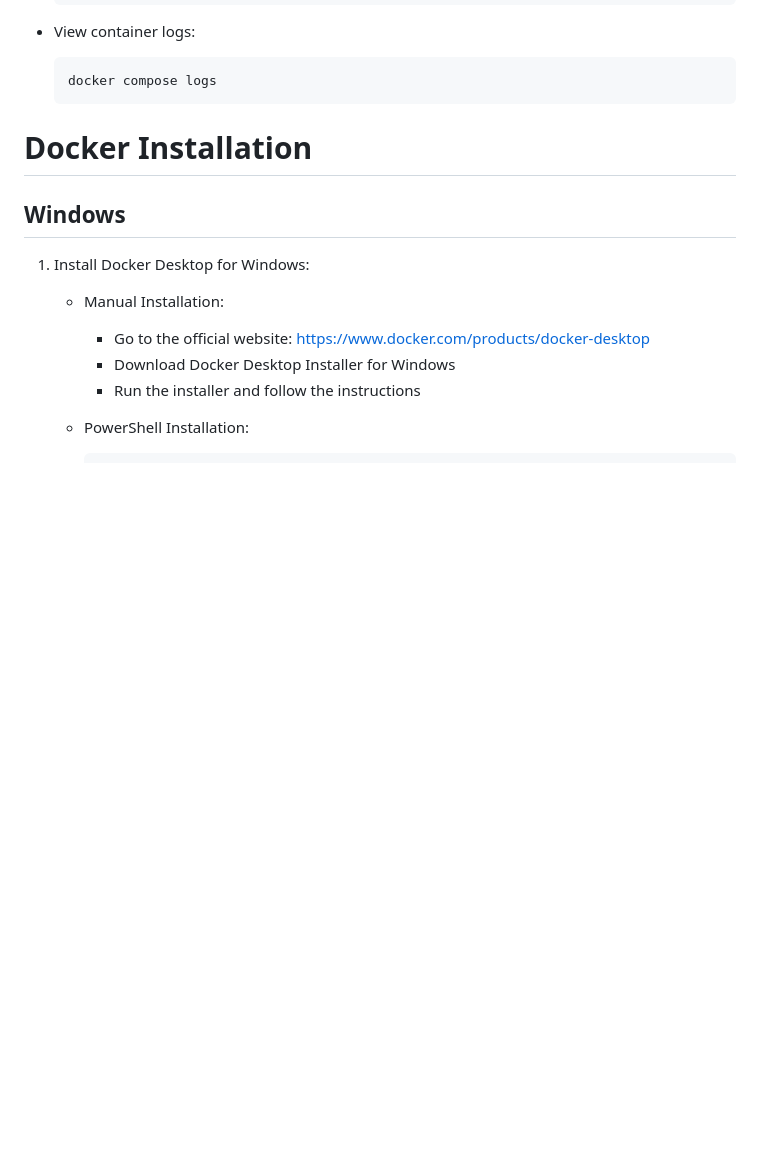
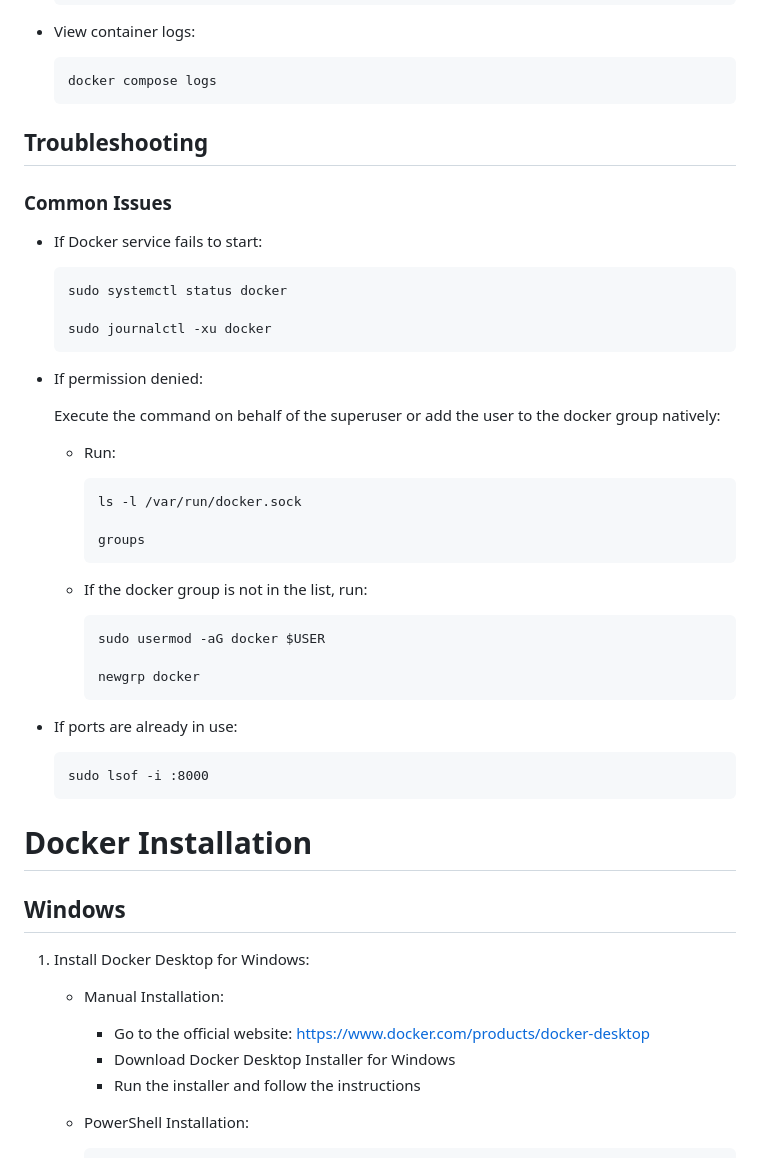
Before and after one commit to Undertaker049/ska, a Markdown page: README.md, the part around the change printed below. Drawn GitHub-style; blank space fills up the shorter version.

Commit message:
Update README.md
Add Troubleshooting

````diff
--- a/README.md
+++ b/README.md
@@ -105,6 +121,43 @@ WSL 2 and Hyper-V is required
  	```
   	docker compose logs
   	```
+
+## Troubleshooting
+
+### Common Issues
+- If Docker service fails to start:
+
+	```
+	sudo systemctl status docker
+
+	sudo journalctl -xu docker
+	```
+
+- If permission denied:
+
+  	Execute the command on behalf of the superuser or add the user to the docker group natively:
+
+  	- Run:
+
+		```
+ 		ls -l /var/run/docker.sock
+
+ 		groups
+ 		```
+
+   	- If the docker group is not in the list, run:
+
+		```
+		sudo usermod -aG docker $USER
+
+		newgrp docker
+ 		```
+
+- If ports are already in use:
+
+	```
+ 	sudo lsof -i :8000
+ 	```
 
 # Docker Installation
 
````
Also changed, not shown: other parts of README.md (+16 -0 lines).
